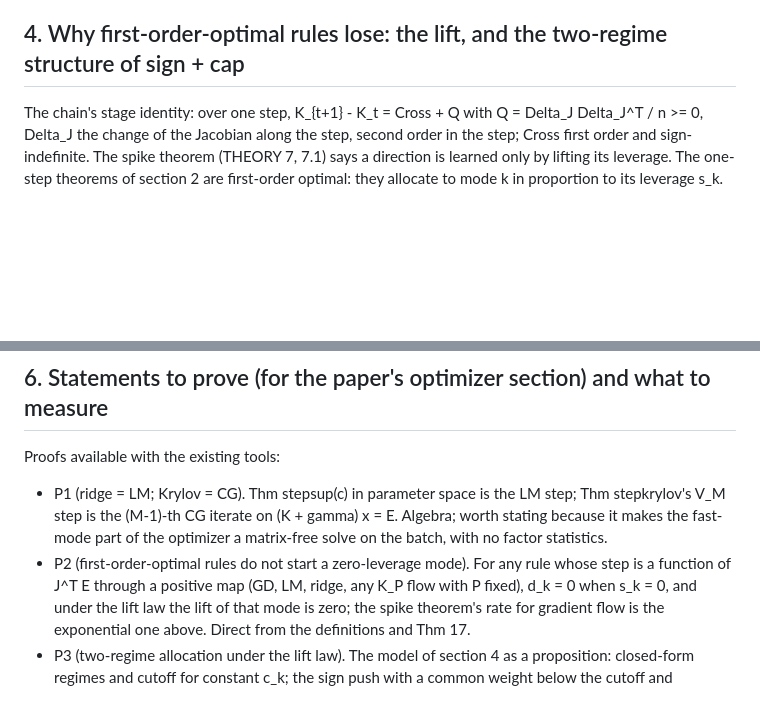
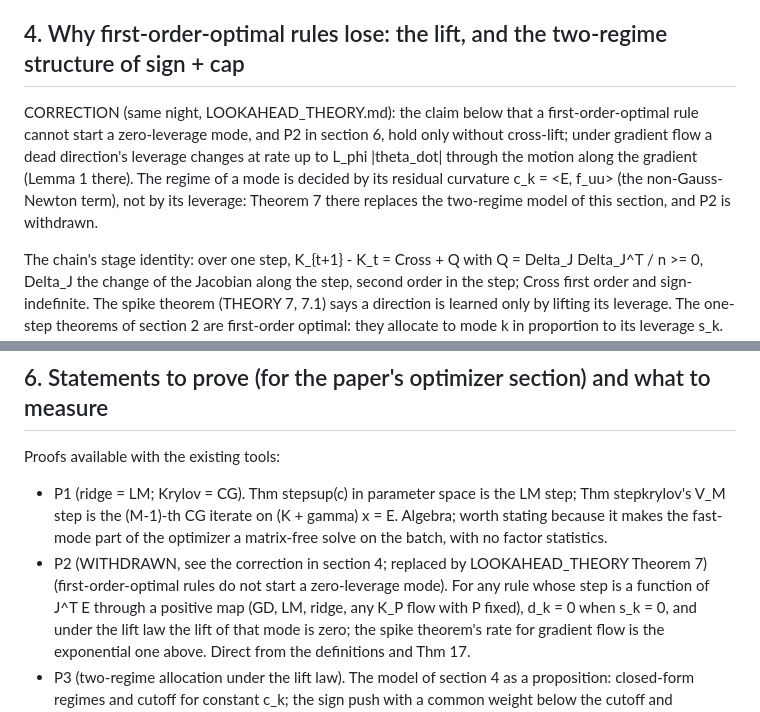
Before and after one commit to cainsliewastaken/Pushforward_hardness, a Markdown page: paper/notes/STEP_THEORY.md, 2 parts joined by grey strips. GitHub-like rendering; blank space fills up the shorter version.

```diff
--- a/paper/notes/STEP_THEORY.md
+++ b/paper/notes/STEP_THEORY.md
@@ -82,6 +82,12 @@ against SOAP b256 isolates the basis from the rule.
 
 ## 4. Why first-order-optimal rules lose: the lift, and the two-regime structure of sign + cap
 
+CORRECTION (same night, LOOKAHEAD_THEORY.md): the claim below that a first-order-optimal rule cannot start a
+zero-leverage mode, and P2 in section 6, hold only without cross-lift; under gradient flow a dead direction's leverage
+changes at rate up to L_phi |theta_dot| through the motion along the gradient (Lemma 1 there). The regime of a mode is
+decided by its residual curvature c_k = <E, f_uu> (the non-Gauss-Newton term), not by its leverage: Theorem 7 there
+replaces the two-regime model of this section, and P2 is withdrawn.
+
 The chain's stage identity: over one step, K_{t+1} - K_t = Cross + Q with Q = Delta_J Delta_J^T / n >= 0, Delta_J the
 change of the Jacobian along the step, second order in the step; Cross first order and sign-indefinite. The spike
 theorem (THEORY 7, 7.1) says a direction is learned only by lifting its leverage. The one-step theorems of section 2 are
@@ -137,7 +143,7 @@ Proofs available with the existing tools:
 * P1 (ridge = LM; Krylov = CG). Thm stepsup(c) in parameter space is the LM step; Thm stepkrylov's V_M step is the
   (M-1)-th CG iterate on (K + gamma) x = E. Algebra; worth stating because it makes the fast-mode part of the optimizer
   a matrix-free solve on the batch, with no factor statistics.
-* P2 (first-order-optimal rules do not start a zero-leverage mode). For any rule whose step is a function of J^T E
+* P2 (WITHDRAWN, see the correction in section 4; replaced by LOOKAHEAD_THEORY Theorem 7) (first-order-optimal rules do not start a zero-leverage mode). For any rule whose step is a function of J^T E
   through a positive map (GD, LM, ridge, any K_P flow with P fixed), d_k = 0 when s_k = 0, and under the lift law the
   lift of that mode is zero; the spike theorem's rate for gradient flow is the exponential one above. Direct from the
   definitions and Thm 17.
```
Also changed, not shown: paper/notes/LOOKAHEAD_THEORY.md (added, +231 -0 lines).
